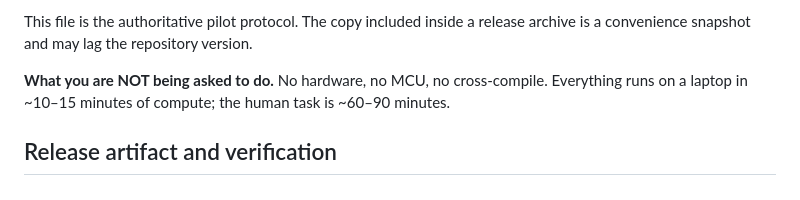
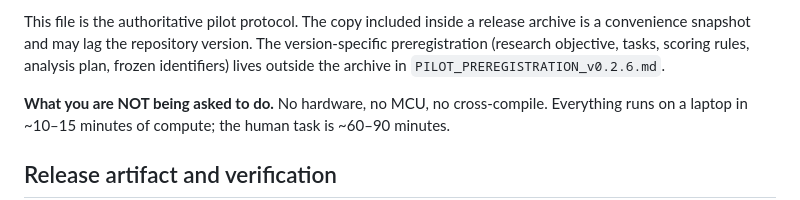
Before and after one commit to DaMaker1291/Openflight, a Markdown page: docs/PILOT_PROTOCOL.md, the part around the change. Rendered like a GitHub page.

```diff
--- a/docs/PILOT_PROTOCOL.md
+++ b/docs/PILOT_PROTOCOL.md
@@ -25,6 +25,9 @@ workflows; no such claim is made or measured here (see `EVALUATION.md`:
 
 This file is the authoritative pilot protocol. The copy included inside a
 release archive is a convenience snapshot and may lag the repository version.
+The version-specific preregistration (research objective, tasks, scoring
+rules, analysis plan, frozen identifiers) lives outside the archive in
+`PILOT_PREREGISTRATION_v0.2.6.md`.
 
 **What you are NOT being asked to do.** No hardware, no MCU, no cross-compile.
 Everything runs on a laptop in ~10–15 minutes of compute; the human task is
```
Also changed, not shown: docs/PILOT_PREREGISTRATION_v0.2.6.md (added, +124 -0 lines).
